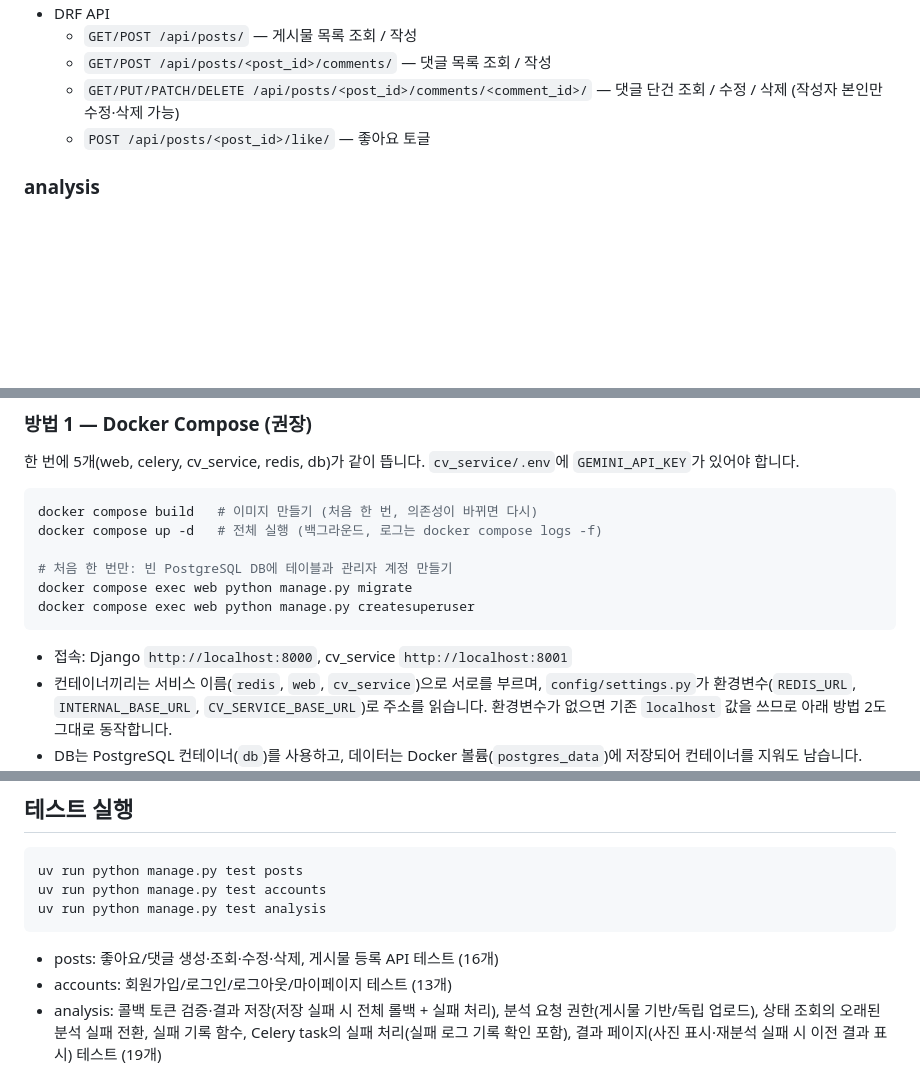
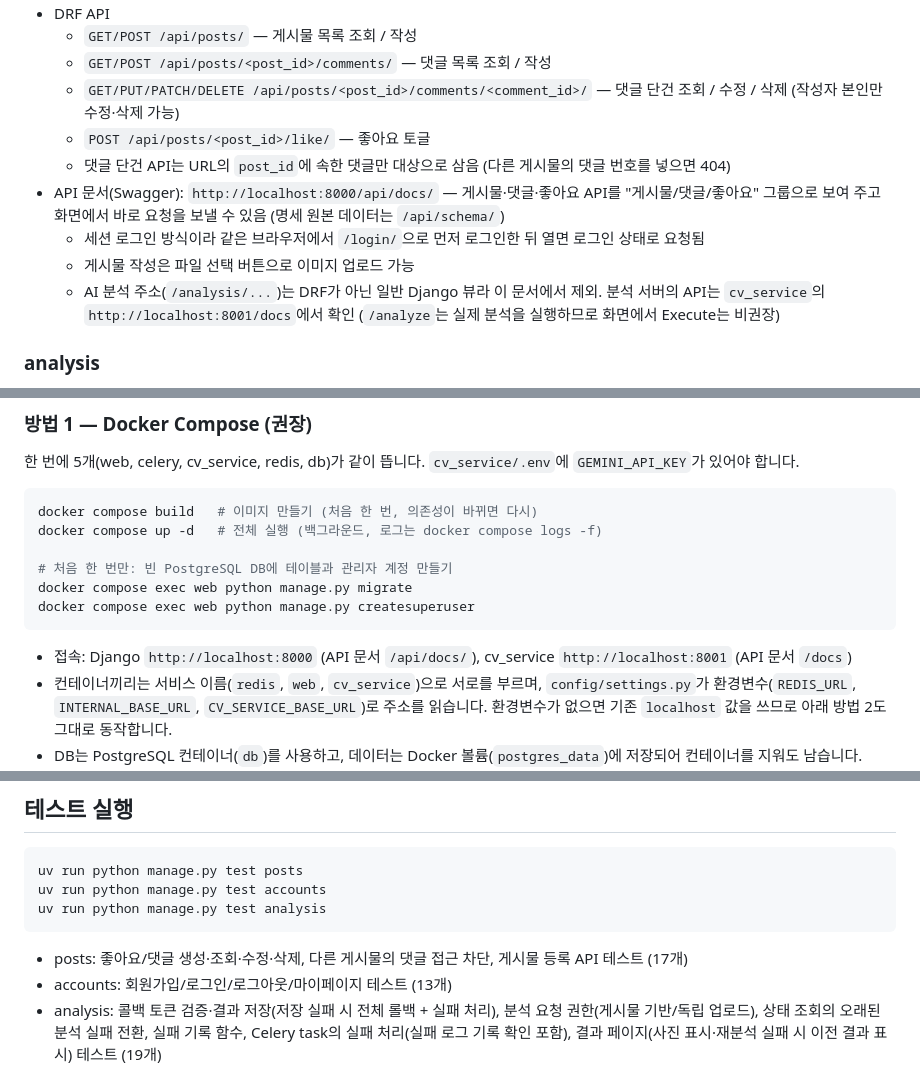
Before and after one commit to dbst0508-beep/mini_pro_MV, a Markdown page: README.md, 3 parts joined by grey strips. Rendered like a GitHub page; blank space fills up the shorter version.

Commit message:
docs: API 문서화(Swagger) 작업 정리 및 README 갱신

````diff
--- a/README.md
+++ b/README.md
@@ -55,6 +56,11 @@ media/          # 업로드된 게시물 이미지
   - `GET/POST /api/posts/<post_id>/comments/` — 댓글 목록 조회 / 작성
   - `GET/PUT/PATCH/DELETE /api/posts/<post_id>/comments/<comment_id>/` — 댓글 단건 조회 / 수정 / 삭제 (작성자 본인만 수정·삭제 가능)
   - `POST /api/posts/<post_id>/like/` — 좋아요 토글
+  - 댓글 단건 API는 URL의 `post_id`에 속한 댓글만 대상으로 삼음 (다른 게시물의 댓글 번호를 넣으면 404)
+- API 문서(Swagger): `http://localhost:8000/api/docs/` — 게시물·댓글·좋아요 API를 "게시물/댓글/좋아요" 그룹으로 보여 주고 화면에서 바로 요청을 보낼 수 있음 (명세 원본 데이터는 `/api/schema/`)
+  - 세션 로그인 방식이라 같은 브라우저에서 `/login/`으로 먼저 로그인한 뒤 열면 로그인 상태로 요청됨
+  - 게시물 작성은 파일 선택 버튼으로 이미지 업로드 가능
+  - AI 분석 주소(`/analysis/...`)는 DRF가 아닌 일반 Django 뷰라 이 문서에서 제외. 분석 서버의 API는 `cv_service`의 `http://localhost:8001/docs`에서 확인 (`/analyze`는 실제 분석을 실행하므로 화면에서 Execute는 비권장)
 
 ### analysis
 - `Analysis`: 스타일 분석 요청/상태(`대기중`/`분석중`/`완료`/`실패`) 관리. `post` 또는 `image` 둘 중 하나로 "무엇을 분석하는지" 연결(둘 다 nullable), 콜백 검증용 토큰 보유
@@ -122,7 +128,7 @@ docker compose exec web python manage.py migrate
 docker compose exec web python manage.py createsuperuser
 ```
 
-- 접속: Django `http://localhost:8000`, cv_service `http://localhost:8001`
+- 접속: Django `http://localhost:8000` (API 문서 `/api/docs/`), cv_service `http://localhost:8001` (API 문서 `/docs`)
 - 컨테이너끼리는 서비스 이름(`redis`, `web`, `cv_service`)으로 서로를 부르며, `config/settings.py`가 환경변수(`REDIS_URL`, `INTERNAL_BASE_URL`, `CV_SERVICE_BASE_URL`)로 주소를 읽습니다. 환경변수가 없으면 기존 `localhost` 값을 쓰므로 아래 방법 2도 그대로 동작합니다.
 - DB는 PostgreSQL 컨테이너(`db`)를 사용하고, 데이터는 Docker 볼륨(`postgres_data`)에 저장되어 컨테이너를 지워도 남습니다. `docker compose down -v`는 볼륨까지 지우므로 DB 데이터가 사라집니다. `db`의 포트는 컴퓨터 밖으로 열지 않았으며, 직접 확인하려면 `docker compose exec db psql -U postgres -d mom_vision`을 사용합니다.
 - `config/settings.py`는 환경변수 `POSTGRES_HOST`가 있을 때만 PostgreSQL(`POSTGRES_DB`, `POSTGRES_USER`, `POSTGRES_PASSWORD`, `POSTGRES_PORT`)을 사용하고, 없으면 기존 SQLite(`db.sqlite3`)를 사용합니다. 아래 방법 2는 그대로 SQLite로 동작합니다.
@@ -165,7 +171,7 @@ uv run python manage.py test accounts
 uv run python manage.py test analysis
 ```
 
-- posts: 좋아요/댓글 생성·조회·수정·삭제, 게시물 등록 API 테스트 (16개)
+- posts: 좋아요/댓글 생성·조회·수정·삭제, 다른 게시물의 댓글 접근 차단, 게시물 등록 API 테스트 (17개)
 - accounts: 회원가입/로그인/로그아웃/마이페이지 테스트 (13개)
 - analysis: 콜백 토큰 검증·결과 저장(저장 실패 시 전체 롤백 + 실패 처리), 분석 요청 권한(게시물 기반/독립 업로드), 상태 조회의 오래된 분석 실패 전환, 실패 기록 함수, Celery task의 실패 처리(실패 로그 기록 확인 포함), 결과 페이지(사진 표시·재분석 실패 시 이전 결과 표시) 테스트 (19개)
   - Celery와 cv_service 호출은 `unittest.mock`으로 대체하므로 Redis/Celery/cv_service를 켜지 않아도 실행됩니다.
````
Also changed, not shown: other parts of README.md (+1 -0 lines), docs/2026-10-22-api-docs.md (added, +303 -0 lines).
